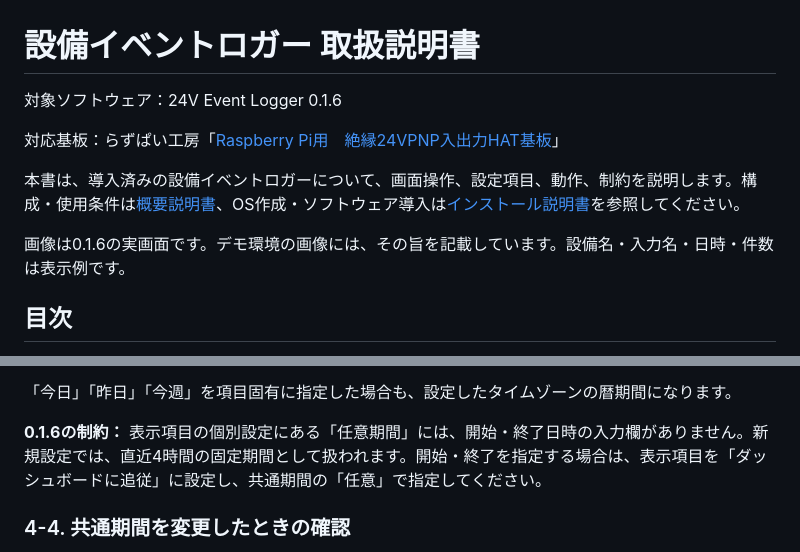
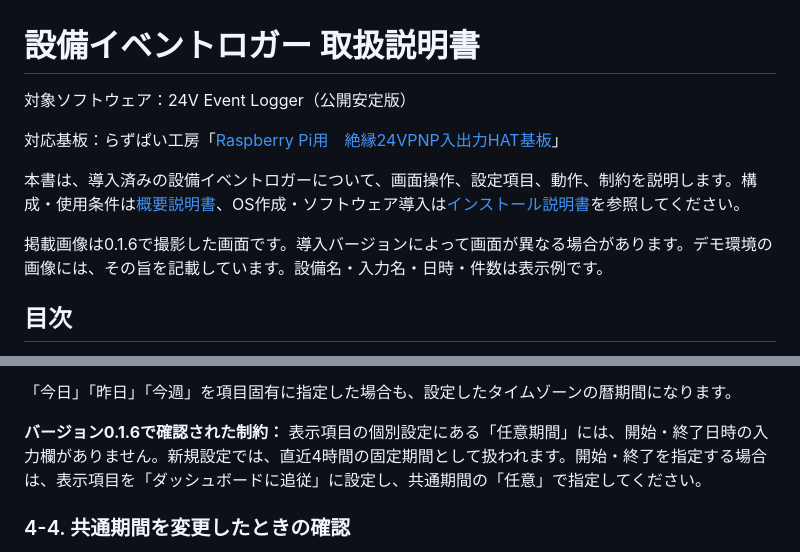
Before and after one commit to raspikoubou/24v-event-logger-oss, a Markdown page: docs/取扱説明書.md, 2 parts joined by grey strips. GitHub-like rendering.

Commit message:
docs: remove 0.1.6 as default version in user-facing guides

```diff
--- a/docs/取扱説明書.md
+++ b/docs/取扱説明書.md
@@ -1,12 +1,12 @@
 # 設備イベントロガー 取扱説明書
 
-対象ソフトウェア：24V Event Logger 0.1.6
+対象ソフトウェア：24V Event Logger（公開安定版）
 
 対応基板：らずぱい工房「[Raspberry Pi用　絶縁24VPNP入出力HAT基板](https://raspikoubou.theshop.jp/items/92486466)」
 
 本書は、導入済みの設備イベントロガーについて、画面操作、設定項目、動作、制約を説明します。構成・使用条件は[概要説明書](概要説明書.md)、OS作成・ソフトウェア導入は[インストール説明書](インストール説明書.md)を参照してください。
 
-画像は0.1.6の実画面です。デモ環境の画像には、その旨を記載しています。設備名・入力名・日時・件数は表示例です。
+掲載画像は0.1.6で撮影した画面です。導入バージョンによって画面が異なる場合があります。デモ環境の画像には、その旨を記載しています。設備名・入力名・日時・件数は表示例です。
 
 ## 目次
 
@@ -166,7 +166,7 @@ flowchart TB
 
 「今日」「昨日」「今週」を項目固有に指定した場合も、設定したタイムゾーンの暦期間になります。
 
-**0.1.6の制約：** 表示項目の個別設定にある「任意期間」には、開始・終了日時の入力欄がありません。新規設定では、直近4時間の固定期間として扱われます。開始・終了を指定する場合は、表示項目を「ダッシュボードに追従」に設定し、共通期間の「任意」で指定してください。
+**バージョン0.1.6で確認された制約：** 表示項目の個別設定にある「任意期間」には、開始・終了日時の入力欄がありません。新規設定では、直近4時間の固定期間として扱われます。開始・終了を指定する場合は、表示項目を「ダッシュボードに追従」に設定し、共通期間の「任意」で指定してください。
 
 ### 4-4. 共通期間を変更したときの確認
 
```
